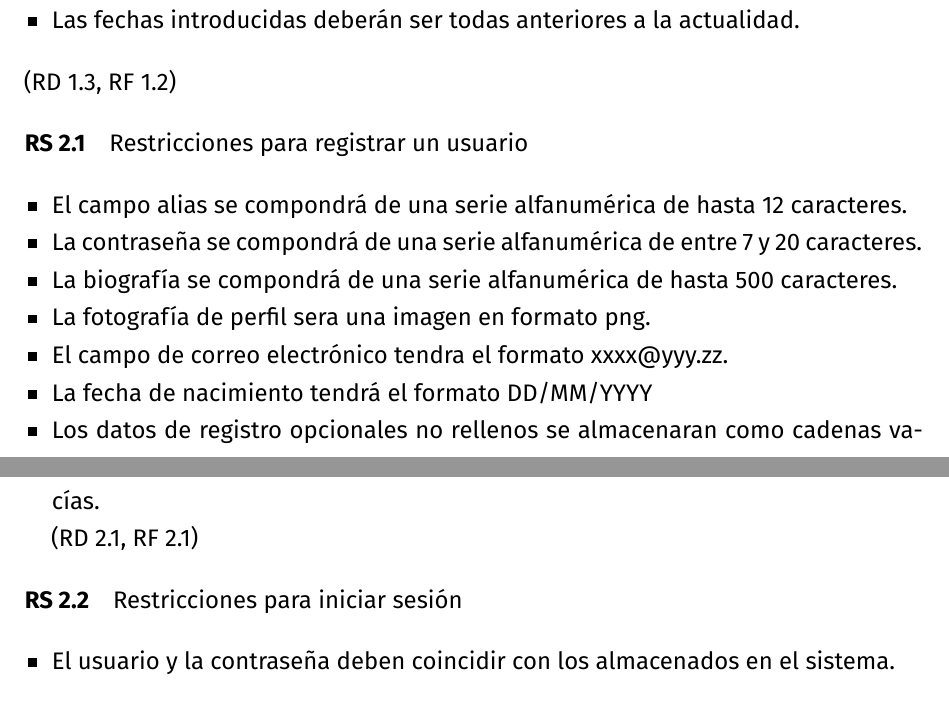
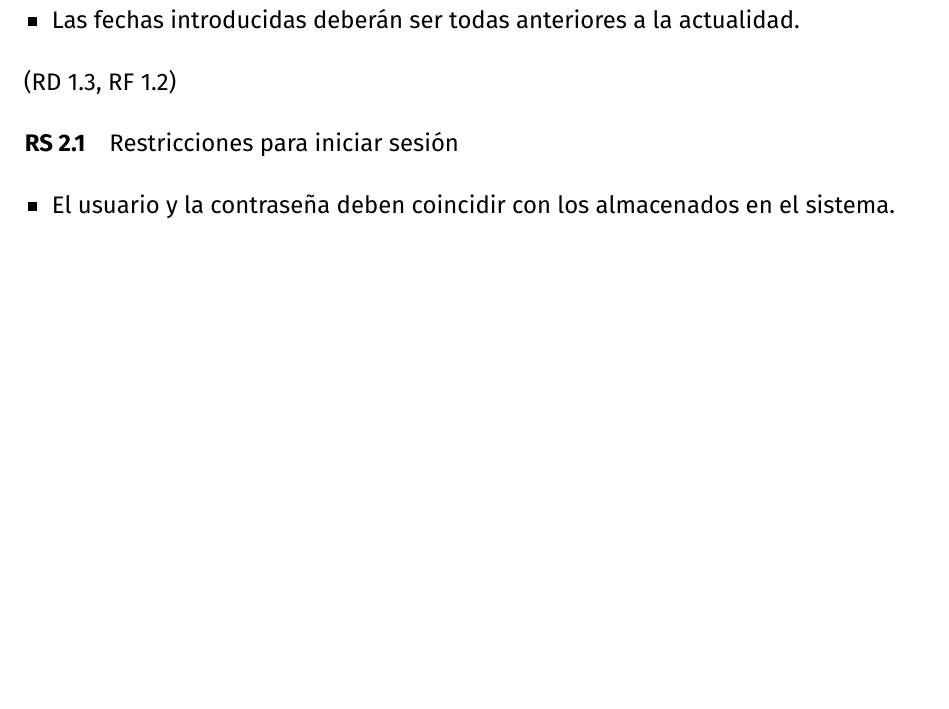
Before and after one commit to amartinruiz23/Practicas-DDSI, a LaTeX document (practica.tex, which reads p1.tex): two parts of pages 19 and 20 of 45 before the commit and part of page 19 of 45 after it, the two joined at a grey line, cut so that both start at the same text, the shorter picture padded with empty space. Compiled offline with XeLaTeX.

Commit message:
Corrige RS

```diff
--- a/p1.tex
+++ b/p1.tex
@@ -667,20 +667,6 @@ Esta función realiza sugerencias como búsquedas automáticas a partir de canci
 (RD \ref{rdu:datos-nuevo-autor}, RF \ref{rfu:añadir-autor})
 \refstepcounter{RS}
 
-\rsd{Restricciones para registrar un usuario}
-\begin{itemize}
-\item El campo alias se compondrá de una serie alfanumérica de hasta 12 caracteres.
-\item La contraseña se compondrá de una serie alfanumérica de entre 7 y 20 caracteres.
-\item La biografía se compondrá de una serie alfanumérica de hasta 500 caracteres.
-\item La fotografía de perfil sera una imagen en formato png.
-\item El campo de correo electrónico tendra el formato xxxx@yyy.zz.
-\item La fecha de nacimiento tendrá el formato DD/MM/YYYY
-\item Los datos de registro opcionales no rellenos se almacenaran como cadenas vacías.
-\\
-(RD \ref{rdd:registro-usuario}, RF \ref{rfd:registro-usuario})
-
-\end{itemize}
-
 \rsd{Restricciones para iniciar sesión}
 \begin{itemize}
 \item El usuario y la contraseña deben coincidir con los almacenados en el sistema.
```
Also changed, not shown: p3.tex (+1 -3 lines).
